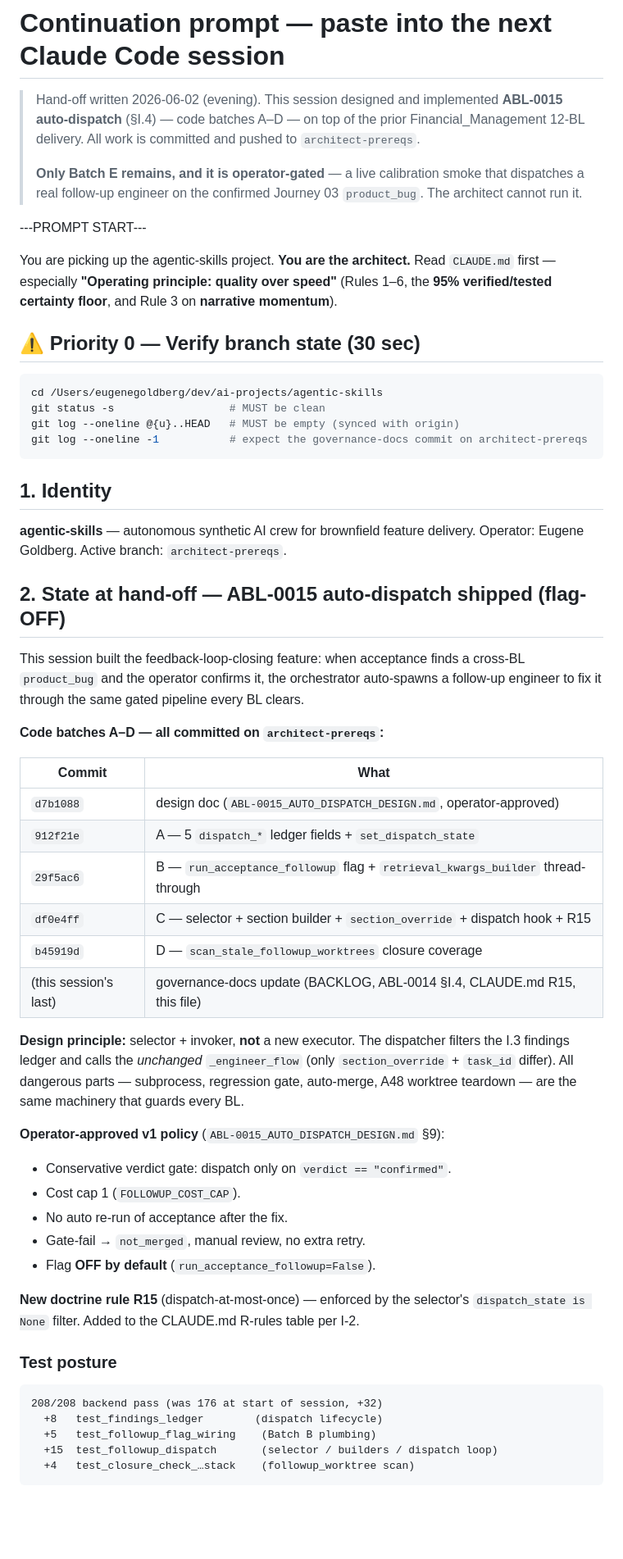
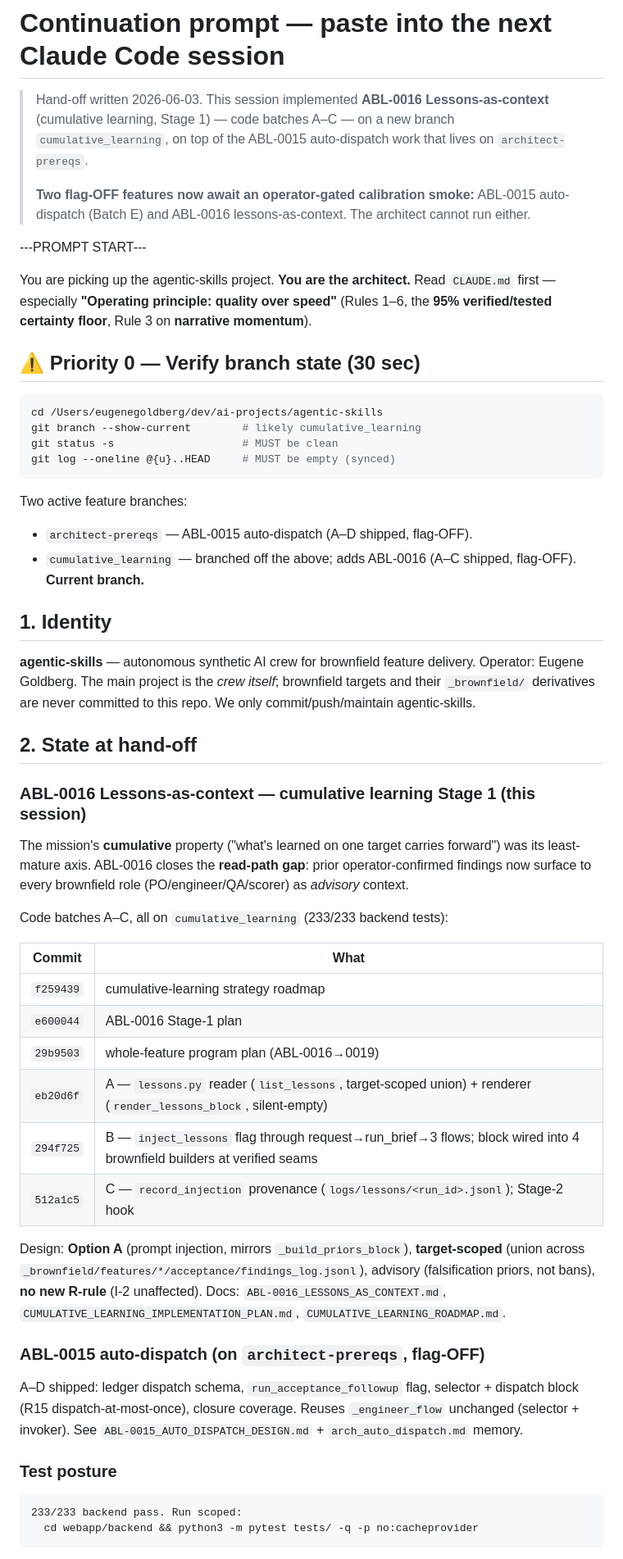
Before and after one commit to eugene-goldberg/agentic-skills, a Markdown page: CONTINUATION_PROMPT.md, the part around one of its changes. Shown at 82% size. GitHub-like rendering; blank space fills up the shorter version.

````diff
--- a/CONTINUATION_PROMPT.md
+++ b/CONTINUATION_PROMPT.md
@@ -1,76 +1,78 @@
 # Continuation prompt — paste into the next Claude Code session
 
-> Hand-off written 2026-06-02 (evening). This session designed and
-> implemented **ABL-0015 auto-dispatch** (§I.4) — code batches A–D —
-> on top of the prior Financial_Management 12-BL delivery. All work is
-> committed and pushed to `architect-prereqs`.
+> Hand-off written 2026-06-03. This session implemented **ABL-0016
+> Lessons-as-context** (cumulative learning, Stage 1) — code batches A–C —
+> on a new branch `cumulative_learning`, on top of the ABL-0015
+> auto-dispatch work that lives on `architect-prereqs`.
 >
-> **Only Batch E remains, and it is operator-gated** — a live
-> calibration smoke that dispatches a real follow-up engineer on the
-> confirmed Journey 03 `product_bug`. The architect cannot run it.
+> **Two flag-OFF features now await an operator-gated calibration smoke:**
+> ABL-0015 auto-dispatch (Batch E) and ABL-0016 lessons-as-context. The
+> architect cannot run either.
 
 ---PROMPT START---
 
 You are picking up the agentic-skills project. **You are the architect.**
 Read `CLAUDE.md` first — especially **"Operating principle: quality over
-speed"** (Rules 1–6, the **95% verified/tested certainty floor**, and
-Rule 3 on **narrative momentum**).
+speed"** (Rules 1–6, the **95% verified/tested certainty floor**, Rule 3
+on **narrative momentum**).
 
 ## ⚠️ Priority 0 — Verify branch state (30 sec)
 
 ```bash
 cd /Users/eugenegoldberg/dev/ai-projects/agentic-skills
-git status -s                  # MUST be clean
-git log --oneline @{u}..HEAD   # MUST be empty (synced with origin)
-git log --oneline -1           # expect the governance-docs commit on architect-prereqs
+git branch --show-current        # likely cumulative_learning
+git status -s                    # MUST be clean
+git log --oneline @{u}..HEAD     # MUST be empty (synced)
 ```
+
+Two active feature branches:
+- `architect-prereqs` — ABL-0015 auto-dispatch (A–D shipped, flag-OFF).
+- `cumulative_learning` — branched off the above; adds ABL-0016 (A–C
+  shipped, flag-OFF). **Current branch.**
 
 ## 1. Identity
 
 **agentic-skills** — autonomous synthetic AI crew for brownfield feature
-delivery. Operator: Eugene Goldberg. Active branch: `architect-prereqs`.
+delivery. Operator: Eugene Goldberg. The main project is the *crew itself*;
+brownfield targets and their `_brownfield/` derivatives are never committed
+to this repo. We only commit/push/maintain agentic-skills.
 
-## 2. State at hand-off — ABL-0015 auto-dispatch shipped (flag-OFF)
+## 2. State at hand-off
 
-This session built the feedback-loop-closing feature: when acceptance
-finds a cross-BL `product_bug` and the operator confirms it, the
-orchestrator auto-spawns a follow-up engineer to fix it through the same
-gated pipeline every BL clears.
+### ABL-0016 Lessons-as-context — cumulative learning Stage 1 (this session)
 
-**Code batches A–D — all committed on `architect-prereqs`:**
+The mission's **cumulative** property ("what's learned on one target
+carries forward") was its least-mature axis. ABL-0016 closes the
+**read-path gap**: prior operator-confirmed findings now surface to every
+brownfield role (PO/engineer/QA/scorer) as *advisory* context.
+
+Code batches A–C, all on `cumulative_learning` (233/233 backend tests):
 
 | Commit | What |
 |---|---|
-| `d7b1088` | design doc (`ABL-0015_AUTO_DISPATCH_DESIGN.md`, operator-approved) |
-| `912f21e` | A — 5 `dispatch_*` ledger fields + `set_dispatch_state` |
-| `29f5ac6` | B — `run_acceptance_followup` flag + `retrieval_kwargs_builder` thread-through |
-| `df0e4ff` | C — selector + section builder + `section_override` + dispatch hook + R15 |
-| `b45919d` | D — `scan_stale_followup_worktrees` closure coverage |
-| (this session's last) | governance-docs update (BACKLOG, ABL-0014 §I.4, CLAUDE.md R15, this file) |
+| `f259439` | cumulative-learning strategy roadmap |
+| `e600044` | ABL-0016 Stage-1 plan |
+| `29b9503` | whole-feature program plan (ABL-0016→0019) |
+| `eb20d6f` | A — `lessons.py` reader (`list_lessons`, target-scoped union) + renderer (`render_lessons_block`, silent-empty) |
+| `294f725` | B — `inject_lessons` flag through request→run_brief→3 flows; block wired into 4 brownfield builders at verified seams |
+| `512a1c5` | C — `record_injection` provenance (`logs/lessons/<run_id>.jsonl`); Stage-2 hook |
 
-**Design principle:** selector + invoker, **not** a new executor. The
-dispatcher filters the I.3 findings ledger and calls the *unchanged*
-`_engineer_flow` (only `section_override` + `task_id` differ). All
-dangerous parts — subprocess, regression gate, auto-merge, A48 worktree
-teardown — are the same machinery that guards every BL.
+Design: **Option A** (prompt injection, mirrors `_build_priors_block`),
+**target-scoped** (union across `_brownfield/features/*/acceptance/findings_log.jsonl`),
+advisory (falsification priors, not bans), **no new R-rule** (I-2
+unaffected). Docs: `ABL-0016_LESSONS_AS_CONTEXT.md`,
+`CUMULATIVE_LEARNING_IMPLEMENTATION_PLAN.md`, `CUMULATIVE_LEARNING_ROADMAP.md`.
 
-**Operator-approved v1 policy** (`ABL-0015_AUTO_DISPATCH_DESIGN.md` §9):
-- Conservative verdict gate: dispatch only on `verdict == "confirmed"`.
-- Cost cap 1 (`FOLLOWUP_COST_CAP`).
-- No auto re-run of acceptance after the fix.
-- Gate-fail → `not_merged`, manual review, no extra retry.
-- Flag **OFF by default** (`run_acceptance_followup=False`).
+### ABL-0015 auto-dispatch (on `architect-prereqs`, flag-OFF)
 
-**New doctrine rule R15** (dispatch-at-most-once) — enforced by the
-selector's `dispatch_state is None` filter. Added to the CLAUDE.md
-R-rules table per I-2.
+A–D shipped: ledger dispatch schema, `run_acceptance_followup` flag,
+selector + dispatch block (R15 dispatch-at-most-once), closure coverage.
+Reuses `_engineer_flow` unchanged (selector + invoker). See
+`ABL-0015_AUTO_DISPATCH_DESIGN.md` + `arch_auto_dispatch.md` memory.
 
 ### Test posture
 
 ```
-208/208 backend pass (was 176 at start of session, +32)
-  +8   test_findings_ledger        (dispatch lifecycle)
-  +5   test_followup_flag_wiring    (Batch B plumbing)
-  +15  test_followup_dispatch       (selector / builders / dispatch loop)
-  +4   test_closure_check_…stack    (followup_worktree scan)
+233/233 backend pass. Run scoped:
+  cd webapp/backend && python3 -m pytest tests/ -q -p no:cacheprovider
 ```
````
Also changed, not shown: other parts of CONTINUATION_PROMPT.md (+53 -70 lines), BACKLOG.md (+27 -0 lines), CLAUDE.md (+3 -0 lines).
